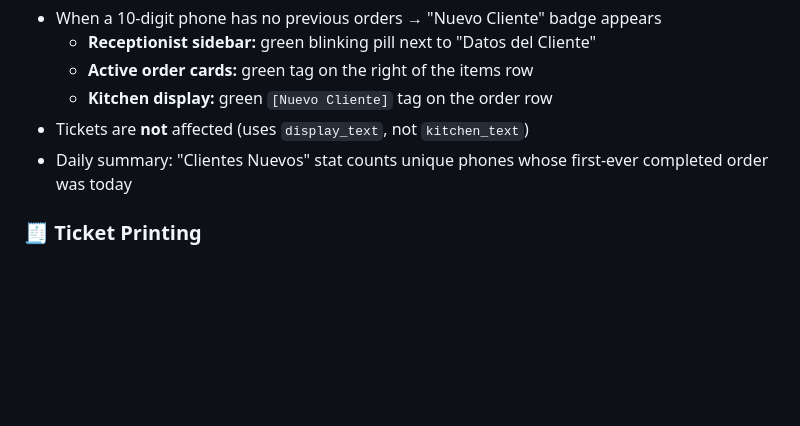
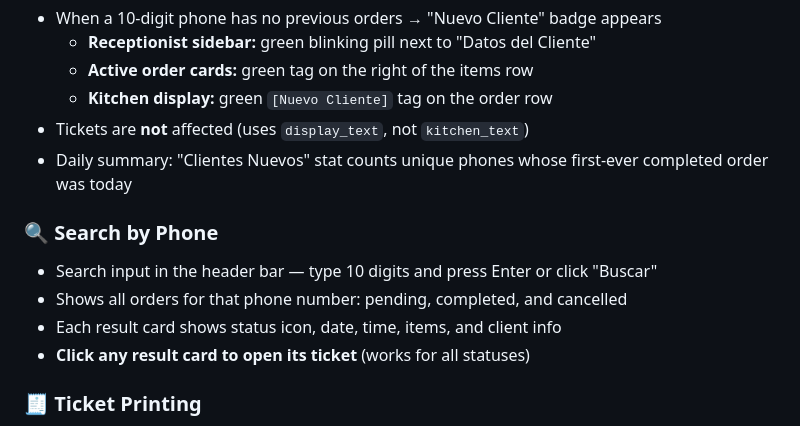
Before and after one commit to manduartp/pizzeria-system, a Markdown page: README.md, the part around the change. Rendered like a GitHub page; blank space fills up the shorter version.

Commit message:
Document search by phone and clickable tickets in README

```diff
--- a/README.md
+++ b/README.md
@@ -298,6 +298,12 @@ The layout is fully responsive — below 768px it stacks vertically: menu → cl
 - Tickets are **not** affected (uses `display_text`, not `kitchen_text`)
 - Daily summary: "Clientes Nuevos" stat counts unique phones whose first-ever completed order was today
 
+### 🔍 Search by Phone
+- Search input in the header bar — type 10 digits and press Enter or click "Buscar"
+- Shows all orders for that phone number: pending, completed, and cancelled
+- Each result card shows status icon, date, time, items, and client info
+- **Click any result card to open its ticket** (works for all statuses)
+
 ### 🧾 Ticket Printing
 - Thermal printer via WebUSB + ESC/POS (Chrome/Chromium only)
 - Connect printer via "🔌 Conectar Impresora" button
```
